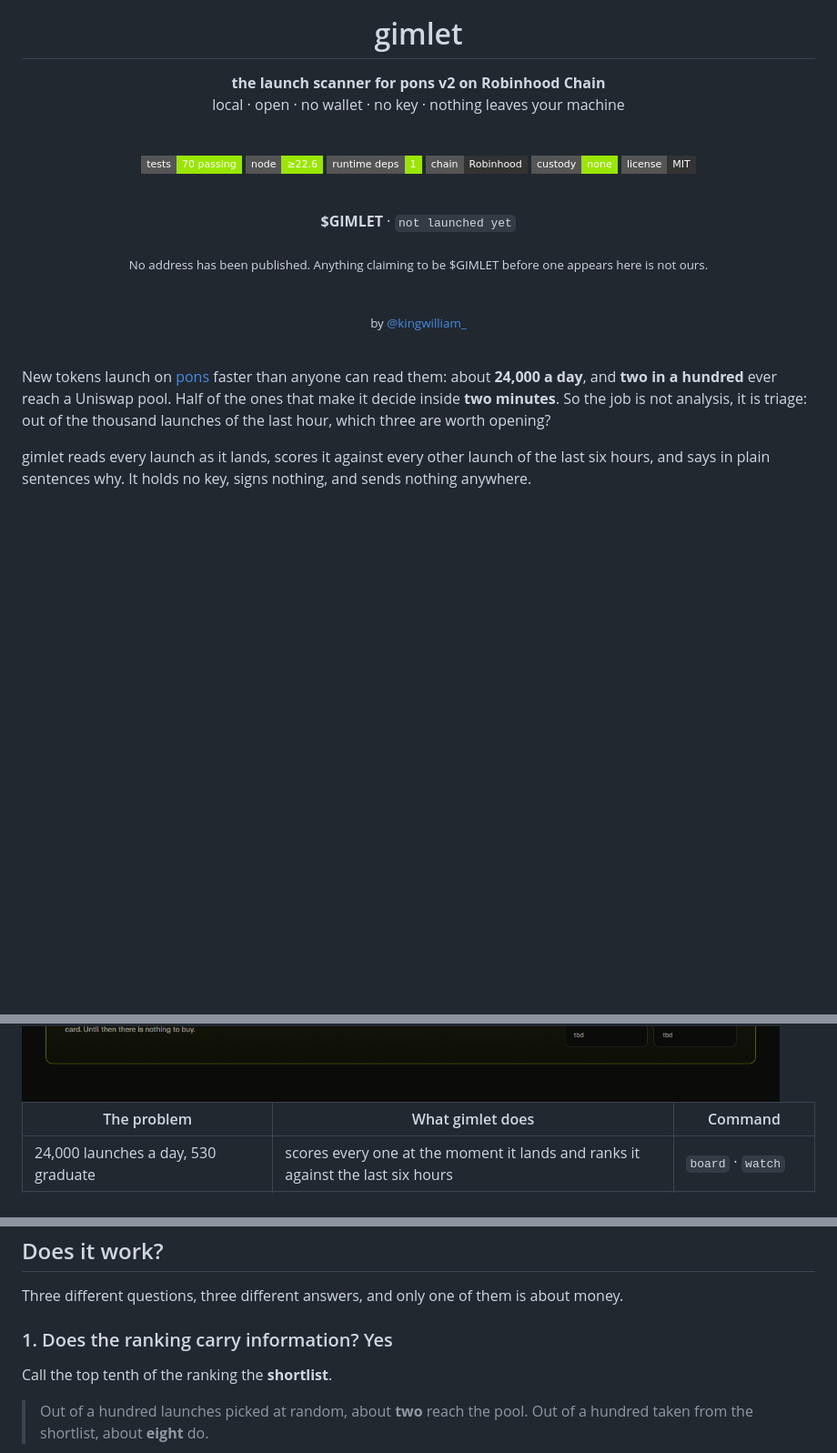
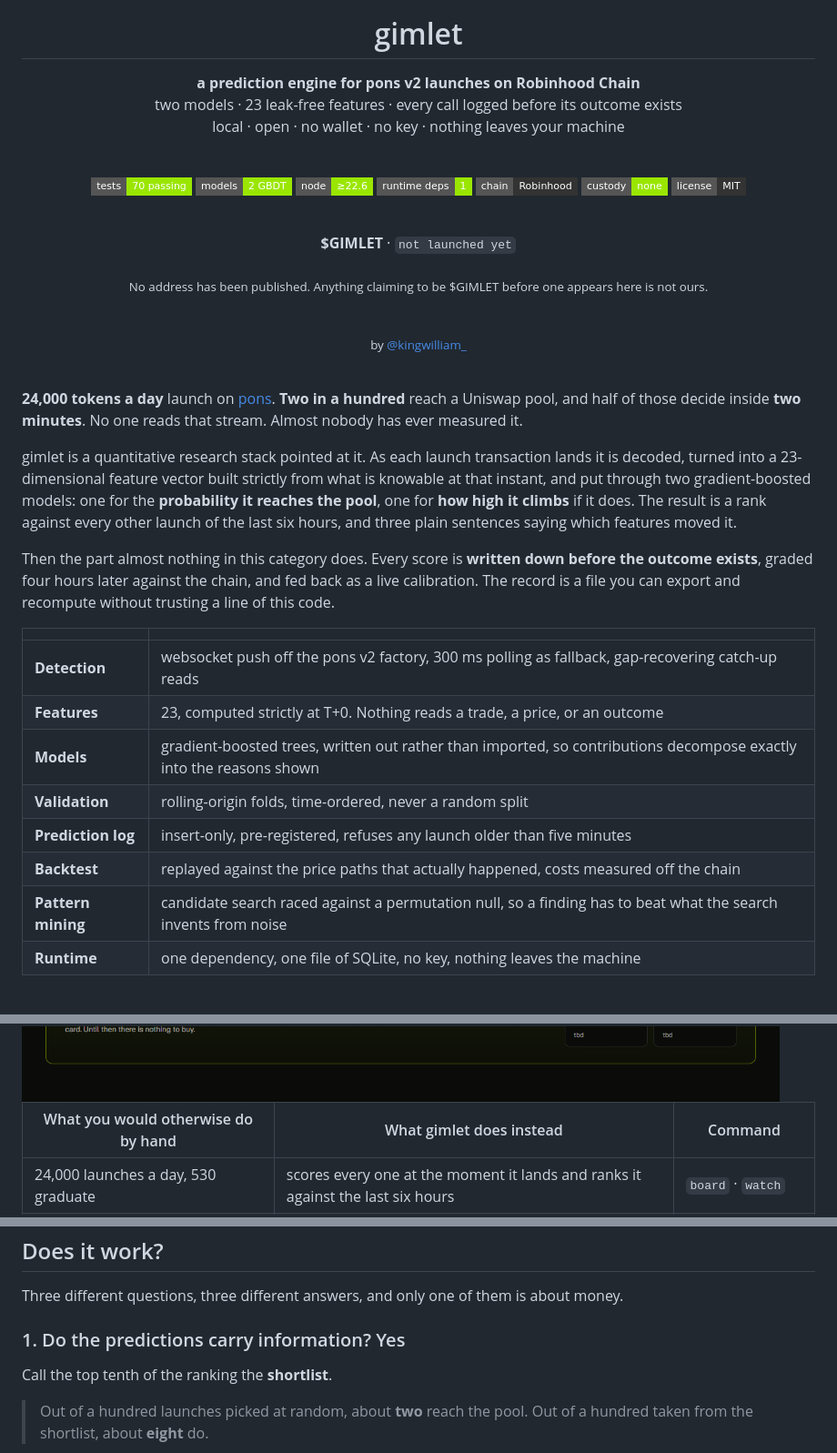
Before and after one commit to Artemoon13/Ponscan-, a Markdown page: README.md, 3 parts joined by grey strips. Shown at 91% size. GitHub-like rendering; badges without logos; blank space fills up the shorter version.

```diff
--- a/README.md
+++ b/README.md
@@ -4,12 +4,14 @@
 
 # gimlet
 
-**the launch scanner for pons v2 on Robinhood Chain**<br>
+**a prediction engine for pons v2 launches on Robinhood Chain**<br>
+two models · 23 leak-free features · every call logged before its outcome exists<br>
 local · open · no wallet · no key · nothing leaves your machine
 
 <br>
 
 ![tests](https://img.shields.io/badge/tests-70%20passing-9ae600?style=flat-square)
+![models](https://img.shields.io/badge/models-2%20GBDT-9ae600?style=flat-square)
 ![node](https://img.shields.io/badge/node-%E2%89%A522.6-9ae600?style=flat-square)
 ![runtime deps](https://img.shields.io/badge/runtime%20deps-1-9ae600?style=flat-square)
 ![chain](https://img.shields.io/badge/chain-Robinhood-333?style=flat-square)
@@ -32,13 +34,30 @@ local · open · no wallet · no key · nothing leaves your machine
 
 <br>
 
-New tokens launch on [pons](https://www.ponsfamily.com) faster than anyone can read them: about
-**24,000 a day**, and **two in a hundred** ever reach a Uniswap pool. Half of the ones that make it
-decide inside **two minutes**. So the job is not analysis, it is triage: out of the thousand
-launches of the last hour, which three are worth opening?
+**24,000 tokens a day** launch on [pons](https://www.ponsfamily.com). **Two in a hundred** reach a
+Uniswap pool, and half of those decide inside **two minutes**. No one reads that stream. Almost
+nobody has ever measured it.
 
-gimlet reads every launch as it lands, scores it against every other launch of the last six hours,
-and says in plain sentences why. It holds no key, signs nothing, and sends nothing anywhere.
+gimlet is a quantitative research stack pointed at it. As each launch transaction lands it is
+decoded, turned into a 23-dimensional feature vector built strictly from what is knowable at that
+instant, and put through two gradient-boosted models: one for the **probability it reaches the
+pool**, one for **how high it climbs** if it does. The result is a rank against every other launch
+of the last six hours, and three plain sentences saying which features moved it.
+
+Then the part almost nothing in this category does. Every score is **written down before the outcome
+exists**, graded four hours later against the chain, and fed back as a live calibration. The record
+is a file you can export and recompute without trusting a line of this code.
+
+| | |
+|---|---|
+| **Detection** | websocket push off the pons v2 factory, 300 ms polling as fallback, gap-recovering catch-up reads |
+| **Features** | 23, computed strictly at T+0. Nothing reads a trade, a price, or an outcome |
+| **Models** | gradient-boosted trees, written out rather than imported, so contributions decompose exactly into the reasons shown |
+| **Validation** | rolling-origin folds, time-ordered, never a random split |
+| **Prediction log** | insert-only, pre-registered, refuses any launch older than five minutes |
+| **Backtest** | replayed against the price paths that actually happened, costs measured off the chain |
+| **Pattern mining** | candidate search raced against a permutation null, so a finding has to beat what the search invents from noise |
+| **Runtime** | one dependency, one file of SQLite, no key, nothing leaves the machine |
 
 <br>
 
@@ -46,7 +65,7 @@ and says in plain sentences why. It holds no key, signs nothing, and sends nothi
 
 <br>
 
-| The problem | What gimlet does | Command |
+| What you would otherwise do by hand | What gimlet does instead | Command |
 |---|---|---|
 | 24,000 launches a day, 530 graduate | scores every one at the moment it lands and ranks it against the last six hours | `board` · `watch` |
 | a bare "4%" means nothing | gives you `#3 of 412` instead, and the rank is the part you can act on | `board` |
@@ -110,7 +130,7 @@ decided.
 
 Three different questions, three different answers, and only one of them is about money.
 
-### 1. Does the ranking carry information? Yes
+### 1. Do the predictions carry information? Yes
 
 Call the top tenth of the ranking the **shortlist**.
 
```
Also changed, not shown: other parts of README.md (+4 -3 lines), docs/img/term-backtest.png, docs/img/term-patterns.png, 3 other files.
